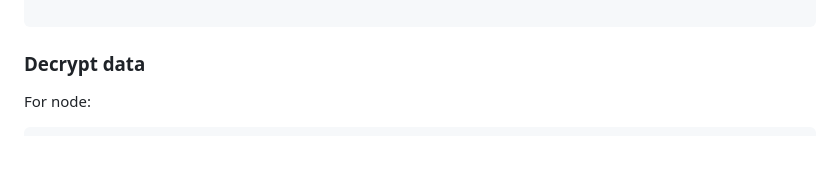
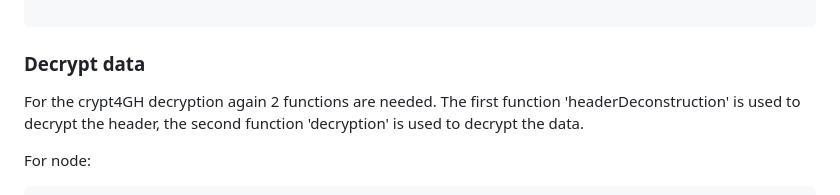
Before and after one commit to fathelen/crypt4ghJS, a Markdown page: README.md, the part around the change. GitHub-like rendering; blank space fills up the shorter version.

````diff
--- a/README.md
+++ b/README.md
@@ -164,6 +164,7 @@ For web use:
 ```
 
 ### Decrypt data
+For the crypt4GH decryption again 2 functions are needed. The first function 'headerDeconstruction' is used to decrypt the header, the second function 'decryption' is used to decrypt the data.  <br>
 
 For node:
  ```javascript
````
